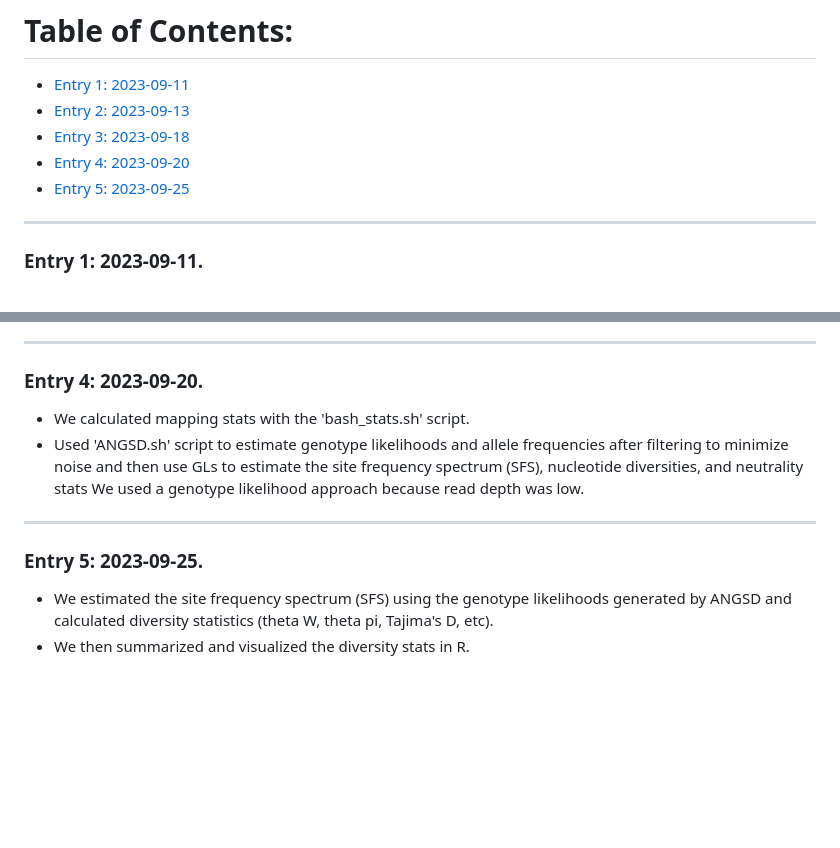
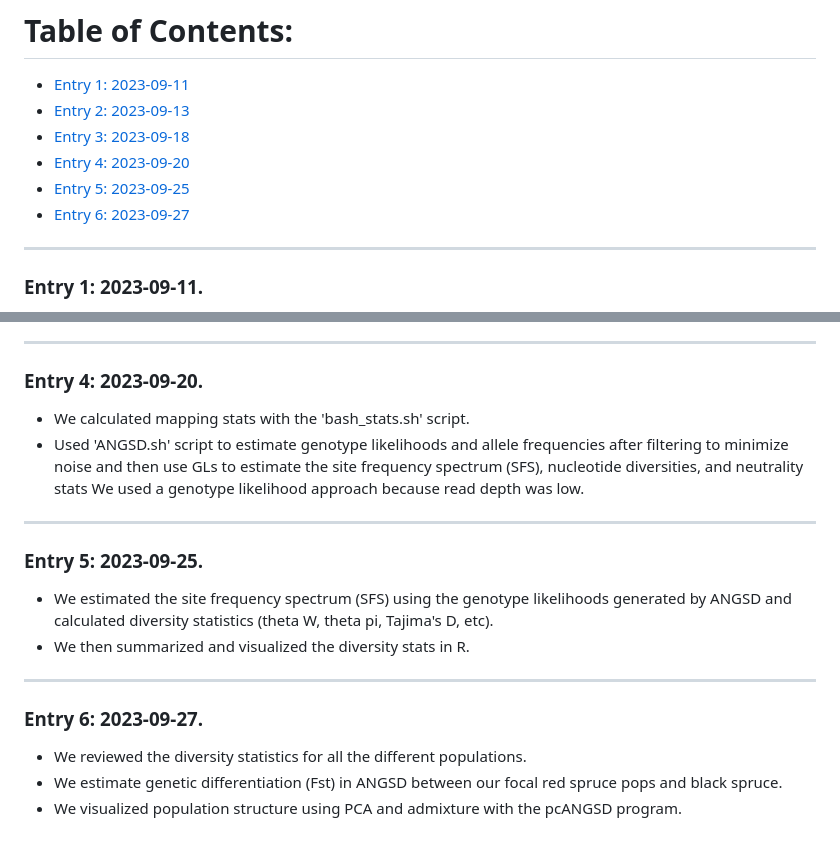
Before and after one commit to noraheaphy/ecological_genomics_2023, a Markdown page: PopGenomics/PopulationGenomics_Notebook.md, 2 parts joined by grey strips. Rendered like a GitHub page; blank space fills up the shorter version.

```diff
--- a/PopGenomics/PopulationGenomics_Notebook.md
+++ b/PopGenomics/PopulationGenomics_Notebook.md
@@ -19,6 +19,7 @@
 -   [Entry 3: 2023-09-18](#id-section3)
 -   [Entry 4: 2023-09-20](#id-section4)
 -   [Entry 5: 2023-09-25](#id-section5)
+-   [Entry 6: 2023-09-27](#id-section6)
 
 ------------------------------------------------------------------------
 
@@ -58,6 +59,7 @@
 <div id='id-section4'/>
 
 ### Entry 4: 2023-09-20.
+
 -  We calculated mapping stats with the 'bash_stats.sh' script.
 -  Used 'ANGSD.sh' script to estimate genotype likelihoods and allele frequencies after filtering to minimize noise and then use GLs to estimate the site frequency spectrum (SFS), nucleotide diversities, and neutrality stats We used a genotype likelihood approach because read depth was low.
 
@@ -66,5 +68,15 @@
 <div id='id-section5'/>
 
 ### Entry 5: 2023-09-25.
+
 -  We estimated the site frequency spectrum (SFS) using the genotype likelihoods generated by ANGSD and calculated diversity statistics (theta W, theta pi, Tajima's D, etc).
 -  We then summarized and visualized the diversity stats in R.
+
+------------------------------------------------------------------------
+
+<div id='id-section6'/>
+
+### Entry 6: 2023-09-27.
+- We reviewed the diversity statistics for all the different populations.
+- We estimate genetic differentiation (Fst) in ANGSD between our focal red spruce pops and black spruce.
+- We visualized population structure using PCA and admixture with the pcANGSD program.
```
